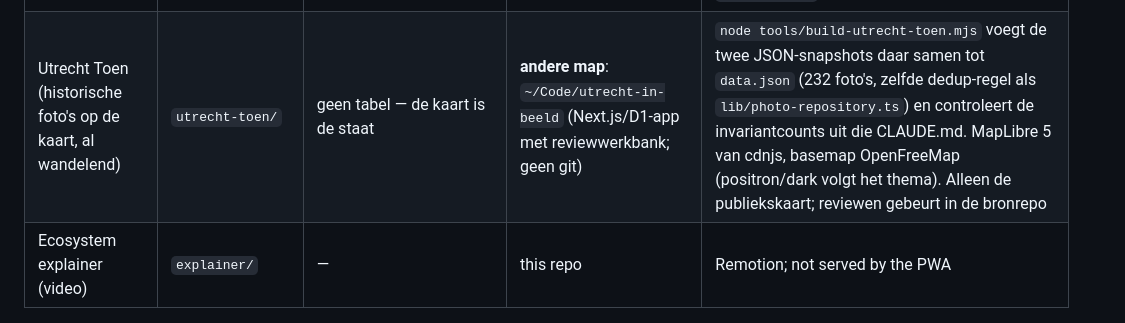
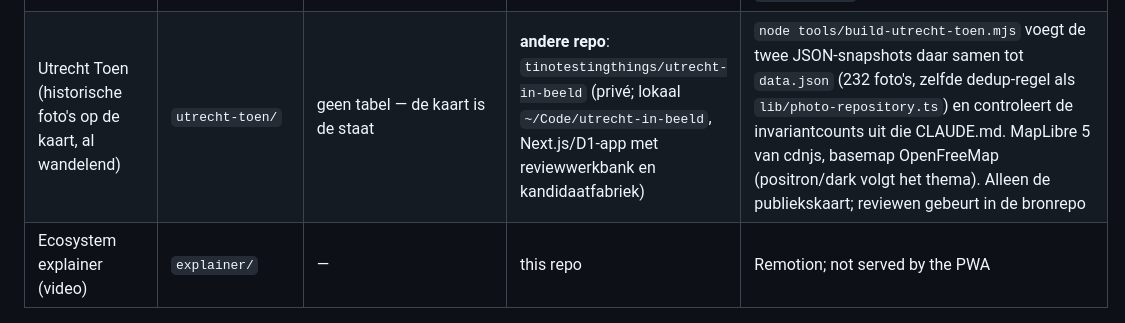
Before and after one commit to tinotestingthings/goodmorning, a Markdown page: APPS.md, the part around the change. GitHub-like rendering.

Commit message:
APPS.md: Utrecht Toen-bron staat nu in privé-repo tinotestingthings/utrecht-in-beeld

```diff
--- a/APPS.md
+++ b/APPS.md
@@ -27,7 +27,7 @@ Promote: `bash tools/promote.sh "what changed"` (guards + copy + tag + push). Ne
 | Luisterinus (digest-podcasts) | `luisterinus/` | leest `podcast_queue` + bucket `digest-audio` (geen eigen state-tabel) | this repo | none; Utilities-tegel met badge (practice.js; klaar én ongehoord), knop op de digest-kaart (triage.js). Geen Today-tegel meer (UX-plan 22 aug). Verwerkscript `tools/luisterinus-worker.py` (notebooklm-py, handmatig draaien in fase 2). Spec: `docs/luisterinus.md` |
 | Clipinus (YouTube-fragmenten aan elkaar) | `clipinus/` | geen tabel — de link *is* de staat | this repo | none; `clipinus/segue.js` is de engine (codec + speler, ook los te laden door de hoofdapp, zoals `attentinus/dates.js`). Payload gelijk aan segue.video, dus `clipinus/index.html#<base64>` en `segue.video/watch#<base64>` spelen hetzelfde rijtje. Test: `node tests/segue.codec.test.mjs` |
 | El Patroon (naaipatronen op eigen maten) | `el-patroon/` | `elpatroon_state` (SQL in `el-patroon/README.md`; zonder tabel draait de app lokaal met een melding) | **andere repo**: `tinotestingthings/el-patroon`, branch `web` (`app/` → hier, `boot.js` → `app.js`) | none in deze repo; daar `npm run assets` + `node check.mjs` (74 FreeSewing-designs × 3 maatsets). Rekent niets zelf uit: FreeSewing 4.10.1 komt van esm.sh, incl. hun tiler voor de print op ware grootte. Eigen designs in `el-patroon/designs/*.mjs` verschijnen als `eigen/<naam>` |
-| Utrecht Toen (historische foto's op de kaart, al wandelend) | `utrecht-toen/` | geen tabel — de kaart is de staat | **andere map**: `~/Code/utrecht-in-beeld` (Next.js/D1-app met reviewwerkbank; geen git) | `node tools/build-utrecht-toen.mjs` voegt de twee JSON-snapshots daar samen tot `data.json` (232 foto's, zelfde dedup-regel als `lib/photo-repository.ts`) en controleert de invariantcounts uit die CLAUDE.md. MapLibre 5 van cdnjs, basemap OpenFreeMap (positron/dark volgt het thema). Alleen de publiekskaart; reviewen gebeurt in de bronrepo |
+| Utrecht Toen (historische foto's op de kaart, al wandelend) | `utrecht-toen/` | geen tabel — de kaart is de staat | **andere repo**: `tinotestingthings/utrecht-in-beeld` (privé; lokaal `~/Code/utrecht-in-beeld`, Next.js/D1-app met reviewwerkbank en kandidaatfabriek) | `node tools/build-utrecht-toen.mjs` voegt de twee JSON-snapshots daar samen tot `data.json` (232 foto's, zelfde dedup-regel als `lib/photo-repository.ts`) en controleert de invariantcounts uit die CLAUDE.md. MapLibre 5 van cdnjs, basemap OpenFreeMap (positron/dark volgt het thema). Alleen de publiekskaart; reviewen gebeurt in de bronrepo |
 | Ecosystem explainer (video) | `explainer/` | — | this repo | Remotion; not served by the PWA |
 
 ## Not in this repo (on purpose)
```
